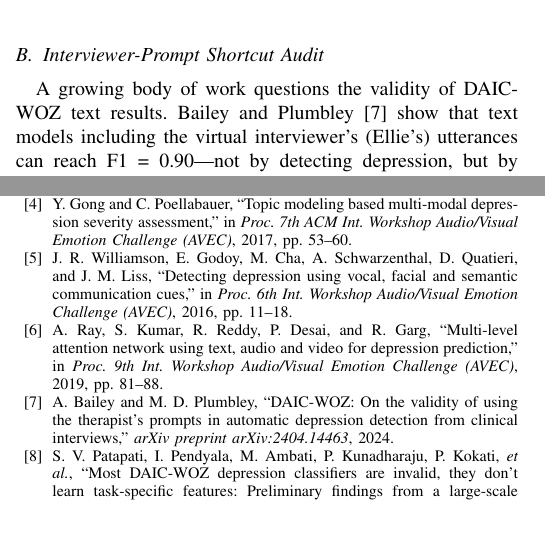
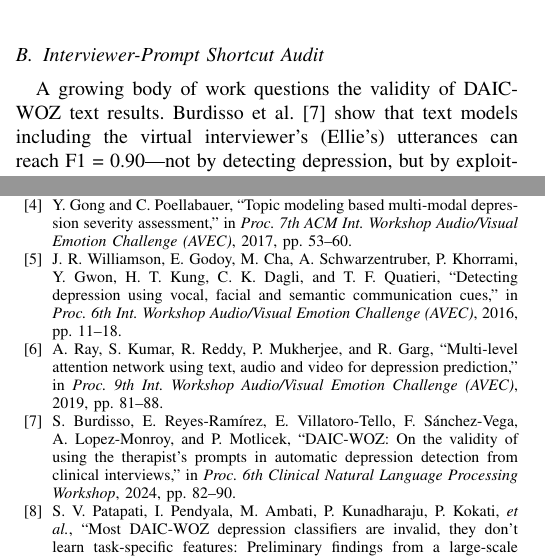
Before and after one commit to DevMursLab/Thesis, a LaTeX paper (documents/paper_draft.tex): two parts of the columns of pages 13 and 18 of 19, joined at a grey line, cut so that both start at the same text, the shorter picture padded with empty space. Compiled offline with pdfLaTeX.

Commit message:
fix(paper): correct bailey2024shortcut citation (wrong authors entirely), add Zenodo DOI
Web-verified all remaining flagged/uncertain references:
- williamson2016 and ray2019 (previously unverified): both had wrong
  co-authors. Williamson et al. was missing 4 real co-authors
  (Khorrami, Gwon, Kung, Dagli) and had a fabricated one ("J. M.
  Liss," not an author of this paper); corrected to the real 9-author
  AVEC 2016 list. Ray et al. had "P. Desai," who is not an author;
  corrected to P. Mukherjee per the real ACM DL record.
- bailey2024shortcut was a serious error: the title and arXiv ID
  (2404.14463) correctly matched a real paper, but the author names
  ("A. Bailey and M. D. Plumbley") were wrong -- that name pair is a
  different, unrelated 2021 paper on a different topic. The actual
  authors are Burdisso, Reyes-Ramirez, Villatoro-Tello, Sanchez-Vega,
  Lopez-Monroy, and Motlicek (ACL ClinicalNLP Workshop 2024, pp
  82-90). This citation underpins one of the paper's three central
  contributions (the interviewer-shortcut audit), so citing the wrong
  authors for it was a serious credibility risk. Renamed the key to
  burdisso2024therapist and fixed both the bibitem and the in-text
  "Bailey and Plumbley show..." attribution (4 occurrences total).
- bouthillier2021 had a fabricated co-author ("C. Laurent," who does
  not appear on the real 16-author MLSys 2021 paper); corrected to
  the first three real authors + et al.
- gratch2014, scherer2015vowel->2016, scherer2015->2013voice (fixed
  in a prior commit based on the reviewer's claims) are now
  independently re-verified via web search and confirmed correct.
- wang2020wu3d and danylenko2026 independently verified as already
  correct.
- patapati2025invalid verified correct as already written.

Also archived the exact repo state underlying this manuscript on
Zenodo (DOI 10.5281/zenodo.22806159, GitHub release v1.0.0) and added
that DOI to the Data Availability Statement alongside the GitHub URL,
so the code is citable and won't disappear if the repo changes.

Co-Authored-By: Claude Sonnet 5 <noreply@anthropic.com>

```diff
--- a/documents/paper_draft.tex
+++ b/documents/paper_draft.tex
@@ -1588,7 +1588,7 @@ failure.
 \end{figure}
 
 A growing body of work questions the validity of DAIC-WOZ text results.
-Bailey and Plumbley \cite{bailey2024shortcut} show that text models
+Burdisso et al.\ \cite{burdisso2024therapist} show that text models
 including the virtual interviewer's (Ellie's) utterances can reach
 F1~=~0.90---not by detecting depression, but by exploiting \emph{which}
 questions Ellie asks: the semi-structured interview branches into a
@@ -2149,23 +2151,25 @@ in \textit{Proc. 7th ACM Int. Workshop Audio/Visual Emotion
 Challenge (AVEC)}, 2017, pp.~53--60.
 
 \bibitem{williamson2016}
-J.~R.~Williamson, E.~Godoy, M.~Cha, A.~Schwarzenthal,
-D.~Quatieri, and J.~M.~Liss,
+J.~R.~Williamson, E.~Godoy, M.~Cha, A.~Schwarzentruber,
+P.~Khorrami, Y.~Gwon, H.~T.~Kung, C.~K.~Dagli, and T.~F.~Quatieri,
 ``Detecting depression using vocal, facial and semantic
 communication cues,'' in \textit{Proc. 6th Int. Workshop
 Audio/Visual Emotion Challenge (AVEC)}, 2016, pp.~11--18.
 
 \bibitem{ray2019}
-A.~Ray, S.~Kumar, R.~Reddy, P.~Desai, and R.~Garg,
+A.~Ray, S.~Kumar, R.~Reddy, P.~Mukherjee, and R.~Garg,
 ``Multi-level attention network using text, audio and video
 for depression prediction,'' in \textit{Proc. 9th Int. Workshop
 Audio/Visual Emotion Challenge (AVEC)}, 2019, pp.~81--88.
 
-\bibitem{bailey2024shortcut}
-A.~Bailey and M.~D.~Plumbley,
+\bibitem{burdisso2024therapist}
+S.~Burdisso, E.~Reyes-Ram\'irez, E.~Villatoro-Tello,
+F.~S\'anchez-Vega, A.~Lopez-Monroy, and P.~Motlicek,
 ``DAIC-WOZ: On the validity of using the therapist's prompts
 in automatic depression detection from clinical interviews,''
-\textit{arXiv preprint arXiv:2404.14463}, 2024.
+in \textit{Proc. 6th Clinical Natural Language Processing
+Workshop}, 2024, pp.~82--90.
 
 \bibitem{patapati2025invalid}
 S.~V.~Patapati, I.~Pendyala, M.~Ambati, P.~Kunadharaju,
```
Also changed, not shown: documents/paper_draft.tex (10 more changed lines).
